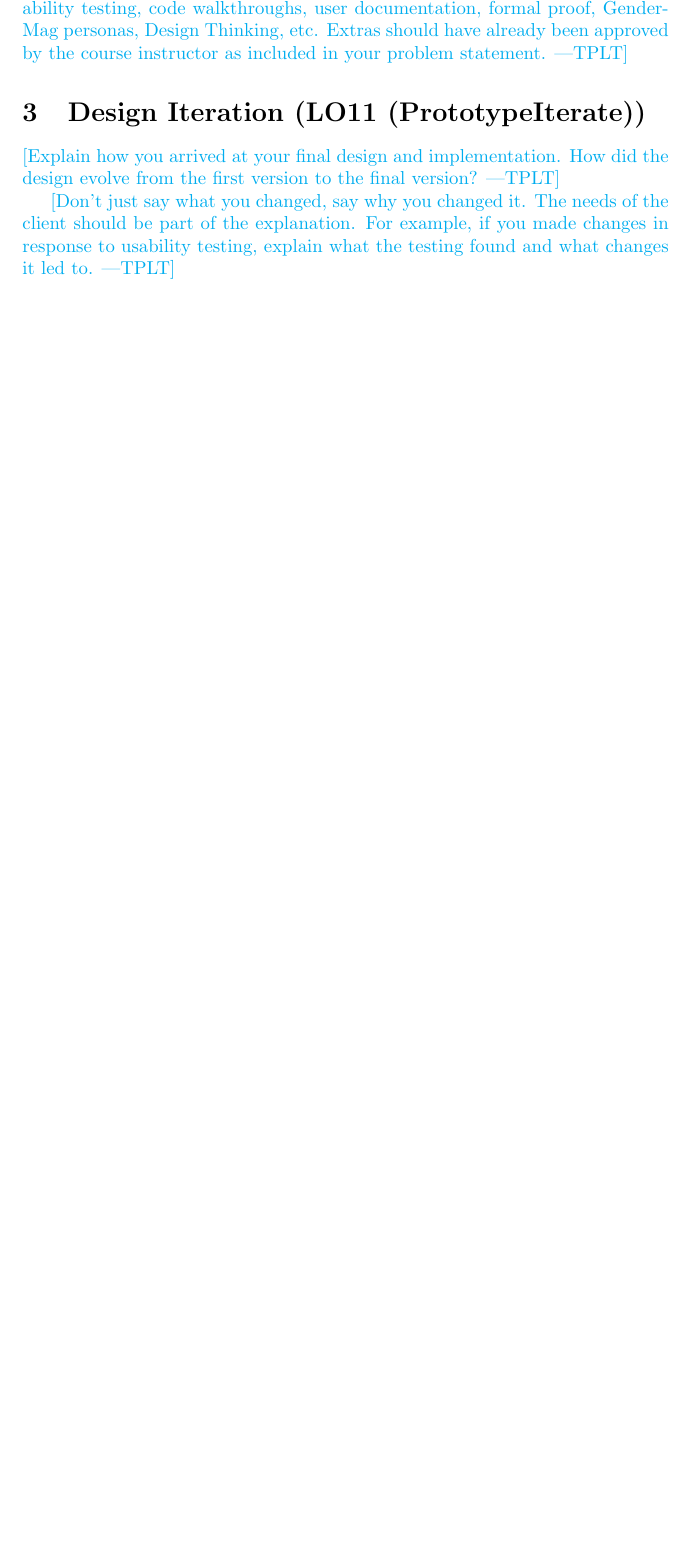
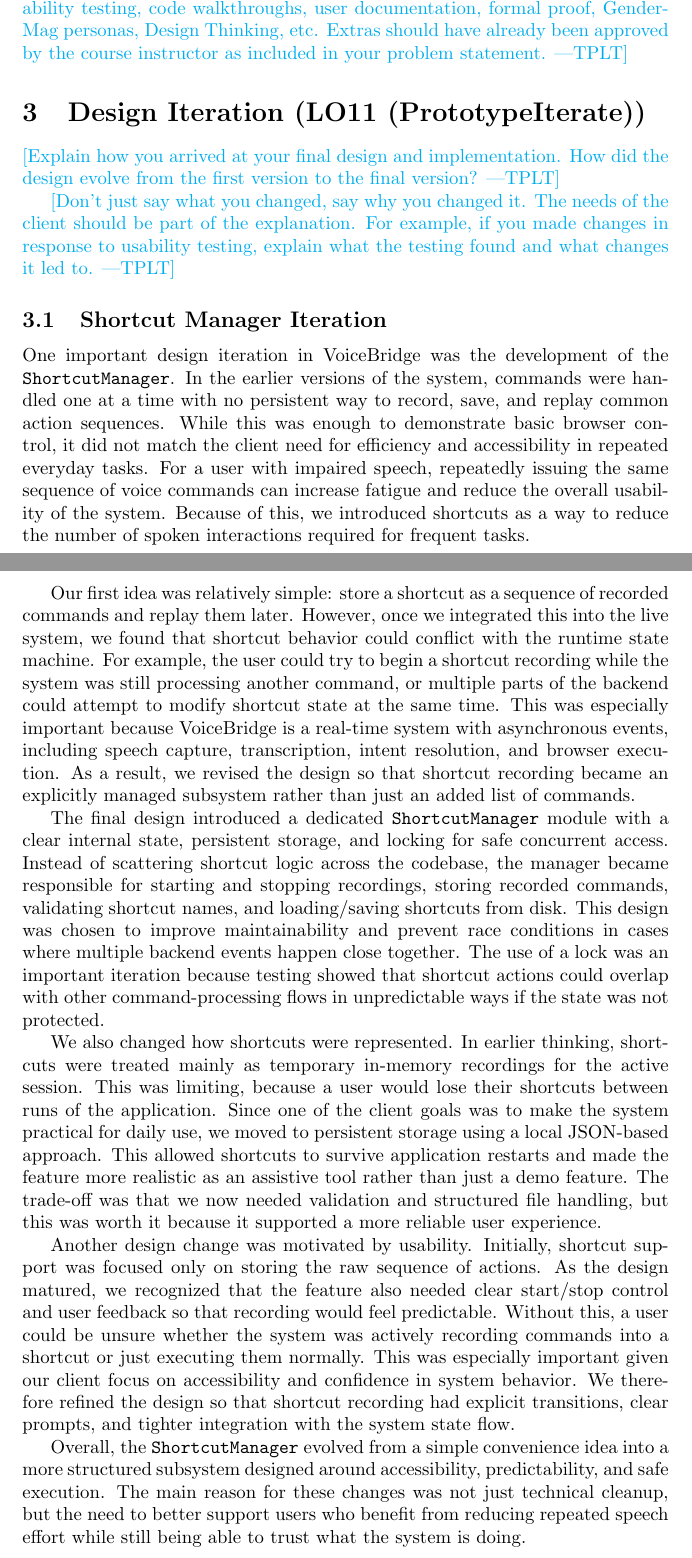
Before and after one commit to speech-buddies/VoiceBridge, a LaTeX document (docs/ReflectAndTrace/ReflectAndTrace.tex): part of page 2 of 4 before the commit and two parts of pages 2 and 3 of 5 after it, the two joined at a grey line, cut so that both start at the same text, the shorter picture padded with empty space. Compiled offline with pdfLaTeX.

Commit message:
shortcut manager reflect

```diff
--- a/docs/ReflectAndTrace/ReflectAndTrace.tex
+++ b/docs/ReflectAndTrace/ReflectAndTrace.tex
@@ -84,6 +84,66 @@ client should be part of the explanation.  For example, if you made changes in
 response to usability testing, explain what the testing found and what changes
 it led to.}
 
+\subsection{Shortcut Manager Iteration}
+
+One important design iteration in VoiceBridge was the development of the
+\texttt{ShortcutManager}. In the earlier versions of the system, commands were
+handled one at a time with no persistent way to record, save, and replay common
+action sequences. While this was enough to demonstrate basic browser control, it
+did not match the client need for efficiency and accessibility in repeated
+everyday tasks. For a user with impaired speech, repeatedly issuing the same
+sequence of voice commands can increase fatigue and reduce the overall usability
+of the system. Because of this, we introduced shortcuts as a way to reduce the
+number of spoken interactions required for frequent tasks.
+
+Our first idea was relatively simple: store a shortcut as a sequence of recorded
+commands and replay them later. However, once we integrated this into the live
+system, we found that shortcut behavior could conflict with the runtime state
+machine. For example, the user could try to begin a shortcut recording while the
+system was still processing another command, or multiple parts of the backend
+could attempt to modify shortcut state at the same time. This was especially
+important because VoiceBridge is a real-time system with asynchronous events,
+including speech capture, transcription, intent resolution, and browser
+execution. As a result, we revised the design so that shortcut recording became
+an explicitly managed subsystem rather than just an added list of commands.
+
+The final design introduced a dedicated \texttt{ShortcutManager} module with a
+clear internal state, persistent storage, and locking for safe concurrent
+access. Instead of scattering shortcut logic across the codebase, the manager
+became responsible for starting and stopping recordings, storing recorded
+commands, validating shortcut names, and loading/saving shortcuts from disk.
+This design was chosen to improve maintainability and prevent race conditions in
+cases where multiple backend events happen close together. The use of a lock was
+an important iteration because testing showed that shortcut actions could overlap
+with other command-processing flows in unpredictable ways if the state was not
+protected.
+
+We also changed how shortcuts were represented. In earlier thinking, shortcuts
+were treated mainly as temporary in-memory recordings for the active session.
+This was limiting, because a user would lose their shortcuts between runs of the
+application. Since one of the client goals was to make the system practical for
+daily use, we moved to persistent storage using a local JSON-based approach.
+This allowed shortcuts to survive application restarts and made the feature more
+realistic as an assistive tool rather than just a demo feature. The trade-off
+was that we now needed validation and structured file handling, but this was
+worth it because it supported a more reliable user experience.
+
+Another design change was motivated by usability. Initially, shortcut support was
+focused only on storing the raw sequence of actions. As the design matured, we
+recognized that the feature also needed clear start/stop control and user
+feedback so that recording would feel predictable. Without this, a user could be
+unsure whether the system was actively recording commands into a shortcut or just
+executing them normally. This was especially important given our client focus on
+accessibility and confidence in system behavior. We therefore refined the design
+so that shortcut recording had explicit transitions, clear prompts, and tighter
+integration with the system state flow.
+
+Overall, the \texttt{ShortcutManager} evolved from a simple convenience idea
+into a more structured subsystem designed around accessibility, predictability,
+and safe execution. The main reason for these changes was not just technical
+cleanup, but the need to better support users who benefit from reducing repeated
+speech effort while still being able to trust what the system is doing.
+
 \section{Design Decisions (LO12)}
 
 \plt{Reflect and justify your design decisions.  How did limitations,
```
Also changed, not shown: docs/ReflectAndTrace/ReflectAndTrace.pdf.
